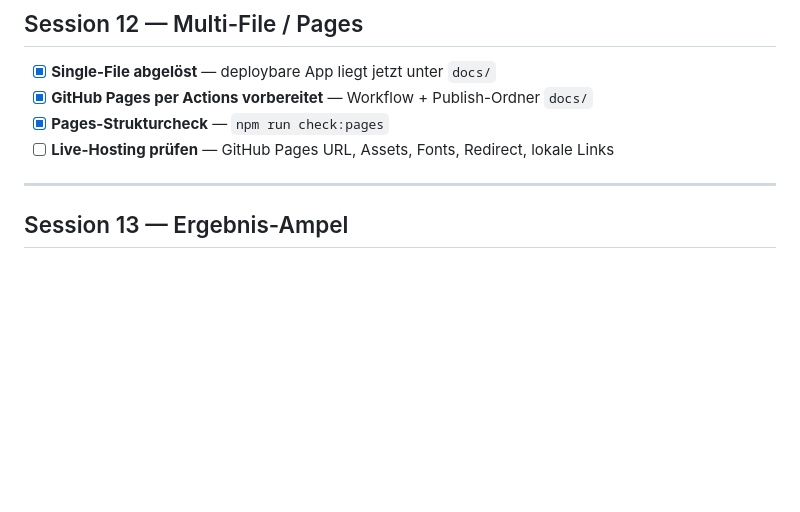
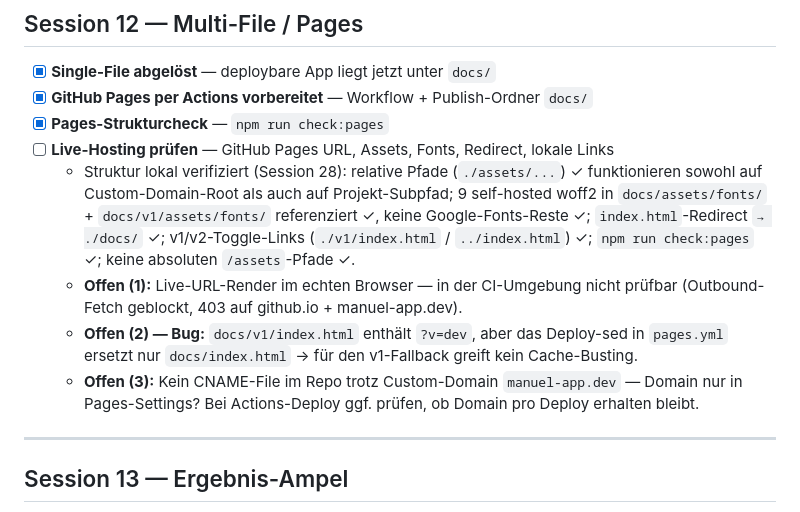
Before and after one commit to ieeks/eu-vat-reihengeschaeftrechner, a Markdown page: RGR_TODO.md, the part around one of its changes. GitHub-like rendering; blank space fills up the shorter version.

```diff
--- a/RGR_TODO.md
+++ b/RGR_TODO.md
@@ -34,6 +34,17 @@ Stand: 20.05.2026
 - [x] **GitHub Pages per Actions vorbereitet** — Workflow + Publish-Ordner `docs/`
 - [x] **Pages-Strukturcheck** — `npm run check:pages`
 - [ ] **Live-Hosting prüfen** — GitHub Pages URL, Assets, Fonts, Redirect, lokale Links
+  - Struktur lokal verifiziert (Session 28): relative Pfade (`./assets/...`) ✓ funktionieren
+    sowohl auf Custom-Domain-Root als auch auf Projekt-Subpfad; 9 self-hosted woff2 in
+    `docs/assets/fonts/` + `docs/v1/assets/fonts/` referenziert ✓, keine Google-Fonts-Reste ✓;
+    `index.html`-Redirect `→ ./docs/` ✓; v1/v2-Toggle-Links (`./v1/index.html` / `../index.html`) ✓;
+    `npm run check:pages` ✓; keine absoluten `/assets`-Pfade ✓.
+  - **Offen (1):** Live-URL-Render im echten Browser — in der CI-Umgebung nicht prüfbar
+    (Outbound-Fetch geblockt, 403 auf github.io + manuel-app.dev).
+  - **Offen (2) — Bug:** `docs/v1/index.html` enthält `?v=dev`, aber das Deploy-sed in
+    `pages.yml` ersetzt nur `docs/index.html` → für den v1-Fallback greift kein Cache-Busting.
+  - **Offen (3):** Kein CNAME-File im Repo trotz Custom-Domain `manuel-app.dev` — Domain
+    nur in Pages-Settings? Bei Actions-Deploy ggf. prüfen, ob Domain pro Deploy erhalten bleibt.
 
 ---
 
```
Also changed, not shown: other parts of RGR_TODO.md (+0 -80 lines), RGR_CHANGELOG.md (+5 -0 lines).
